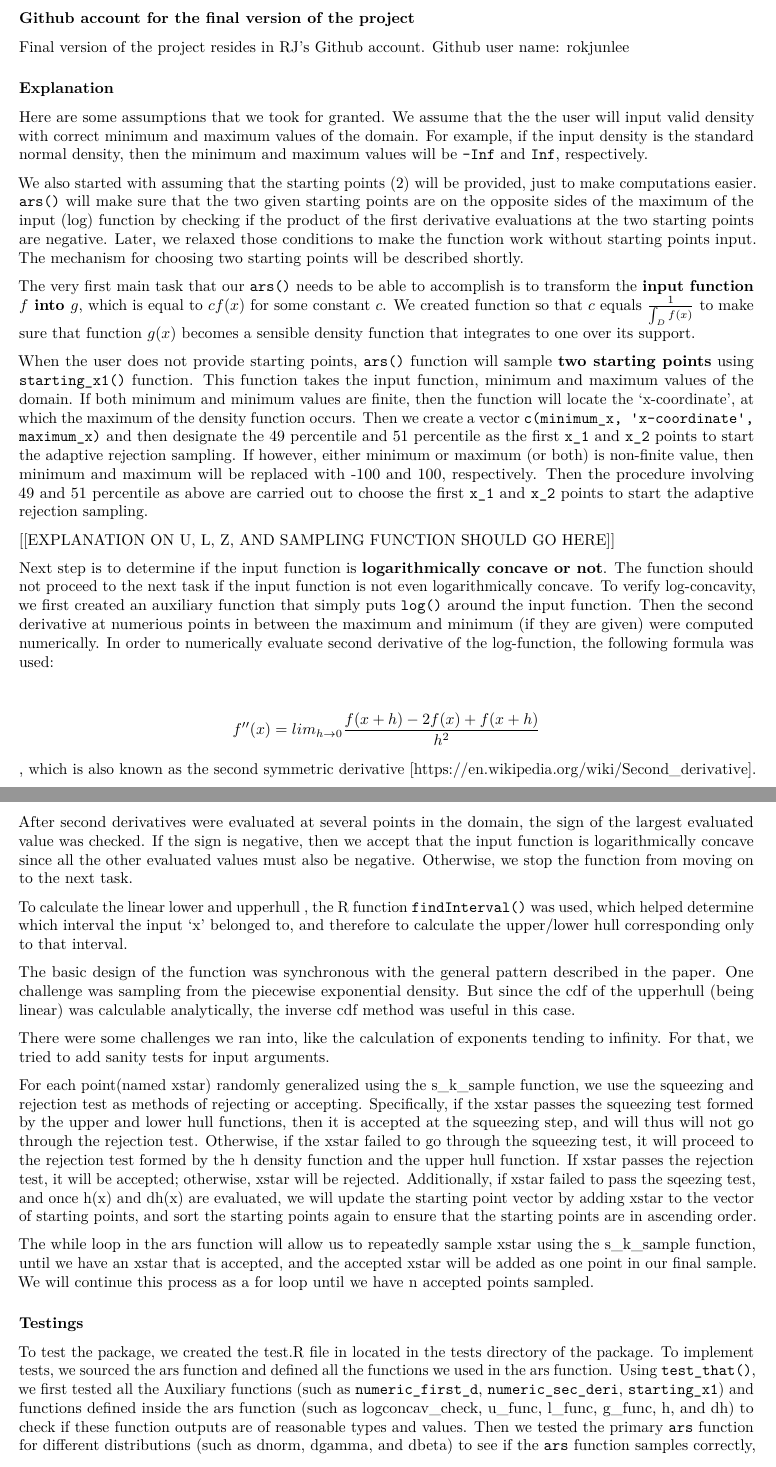
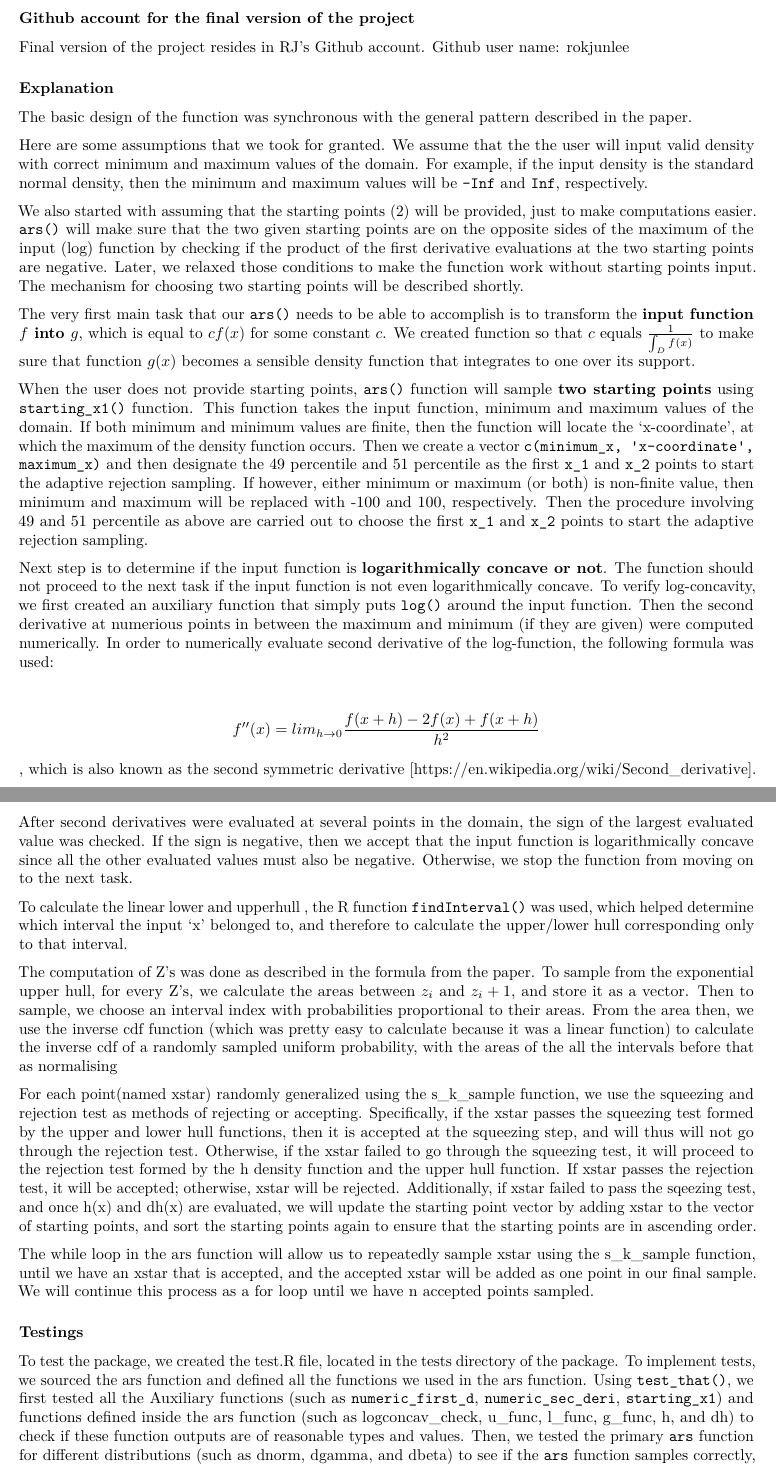
Before and after one commit to rokjunlee/ars, an R Markdown document (ARS-Explanation.Rmd): two parts of pages 1 and 2 of 4, joined at a grey line, cut so that both start at the same text. Rendered offline with R 4.5, knitr and Pandoc, then LaTeX, with nearby package versions.

Commit message:
Update ARS-Explanation.Rmd

```diff
--- a/ARS-Explanation.Rmd
+++ b/ARS-Explanation.Rmd
@@ -16,6 +16,9 @@ Github user name: rokjunlee
 <!-- The description does not need to be more than a few pages, but should describe the approach you took in terms of functions/modularity/object-oriented programming, and the testing that you carried out. It must include a paragraph describing the specific contributions of each team member and which person/people were responsible for each component of the work. -->
 
 ### Explanation
+
+The basic design of the function was synchronous with the general pattern described in the paper.
+
 Here are some assumptions that we took for granted. We assume that the the user will input valid density with correct minimum and maximum values of the domain. For example, if the input density is the standard normal density, then the minimum and maximum values will be `-Inf` and `Inf`, respectively.
 
 We also started with assuming that the starting points (2) will be provided, just to make computations easier. `ars()` will make sure that the two given starting points are on the opposite sides of the maximum of the input (log) function by checking if the product of the first derivative evaluations at the two starting points are negative. Later, we relaxed those conditions to make the function work without starting points input. The mechanism for choosing two starting points will be described shortly.
@@ -23,9 +26,6 @@ We also started with assuming that the starting points (2) will be provided, jus
 The very first main task that our `ars()` needs to be able to accomplish is to transform the **input function $f$ into $g$**, which is equal to $cf(x)$ for some constant $c$. We created function so that $c$ equals $\frac{1}{\int_{D} f(x)}$ to make sure that function $g(x)$ becomes a sensible density function that integrates to one over its support.
 
 When the user does not provide starting points, `ars()` function will sample **two starting points** using `starting_x1()` function. This function takes the input function, minimum and maximum values of the domain. If both minimum and minimum values are finite, then the function will locate the 'x-coordinate', at which the maximum of the density function occurs. Then we create a vector `c(minimum_x, 'x-coordinate', maximum_x)` and then designate the 49 percentile and 51 percentile as the first `x_1` and `x_2` points to start the adaptive rejection sampling. If however, either minimum or maximum (or both) is non-finite value, then minimum and maximum will be replaced with -100 and 100, respectively. Then the procedure involving 49 and 51 percentile as above are carried out to choose the first `x_1` and `x_2` points to start the adaptive rejection sampling.
-
-
-[[EXPLANATION ON U, L, Z, AND SAMPLING FUNCTION SHOULD GO HERE]]
 
 
 Next step is to determine if the input function is **logarithmically concave or not**. The function should not proceed to the next task if the input function is not even logarithmically concave. To verify log-concavity, we first created an auxiliary function that simply puts `log()` around the input function. Then the second derivative at numerious points in between the maximum and minimum (if they are given) were computed numerically. In order to numerically evaluate second derivative of the log-function, the following formula was used:
@@ -39,9 +39,8 @@ After second derivatives were evaluated at several points in the domain, the sig
 
 To calculate the linear lower and upperhull , the R function `findInterval()` was used, which helped determine which interval the input 'x' belonged to, and therefore to calculate the upper/lower hull corresponding only to that interval.
 
-The basic design of the function was synchronous with the general pattern described in the paper. One challenge was sampling from the piecewise exponential density. But since the cdf of the upperhull (being linear) was calculable analytically, the inverse cdf method was useful in this case.
 
-There were some challenges we ran into, like the calculation of exponents tending to infinity. For that, we tried to add sanity tests for input arguments.
+The computation of Z's was done as described in the formula from the paper. To sample from the exponential upper hull, for every Z's, we calculate the areas between $z_i$ and  $z_i+1$, and store it as a vector. Then to sample, we choose an interval index with probabilities proportional to their areas. From the area then, we use the inverse cdf function (which was pretty easy to calculate because it was a linear function) to calculate the inverse cdf of a randomly sampled uniform probability, with the areas of the all the intervals before that as normalising
 
 
 
@@ -52,4 +51,6 @@ The while loop in the ars function will allow us to repeatedly sample xstar usin
 
 ### Testings
 
-To test the package, we created the test.R file in located in the tests directory of the package. To implement tests, we sourced the ars function and defined all the functions we used in the ars function. Using `test_that()`, we first tested all the Auxiliary functions (such as `numeric_first_d`, `numeric_sec_deri`, `starting_x1`) and functions defined inside the ars function (such as logconcav_check, u_func, l_func, g_func, h, and dh) to check if these function outputs are of reasonable types and values. Then we tested the primary `ars` function for different distributions (such as dnorm, dgamma, and dbeta) to see if the `ars` function samples correctly, including cases where user does not provide the starting points. Lastly, we tested to see that if the input function is not log-concave, we could catch such cases and quit the sampling process as the sampling proceeds.
+To test the package, we created the test.R file, located in the tests directory of the package.
+To implement tests, we sourced the ars function and defined all the functions we used in the ars function. Using `test_that()`, we first tested all the Auxiliary functions (such as `numeric_first_d`, `numeric_sec_deri`, `starting_x1`) and functions defined inside the ars function (such as logconcav_check, u_func, l_func, g_func, h, and dh) to check if these function outputs are of reasonable types and values.
+Then, we tested the primary `ars` function for different distributions (such as dnorm, dgamma, and dbeta) to see if the `ars` function samples correctly, including cases where user does not provide the starting points.
```
Also changed, not shown: ARS-Explanation.Rmd (3 more changed lines).
